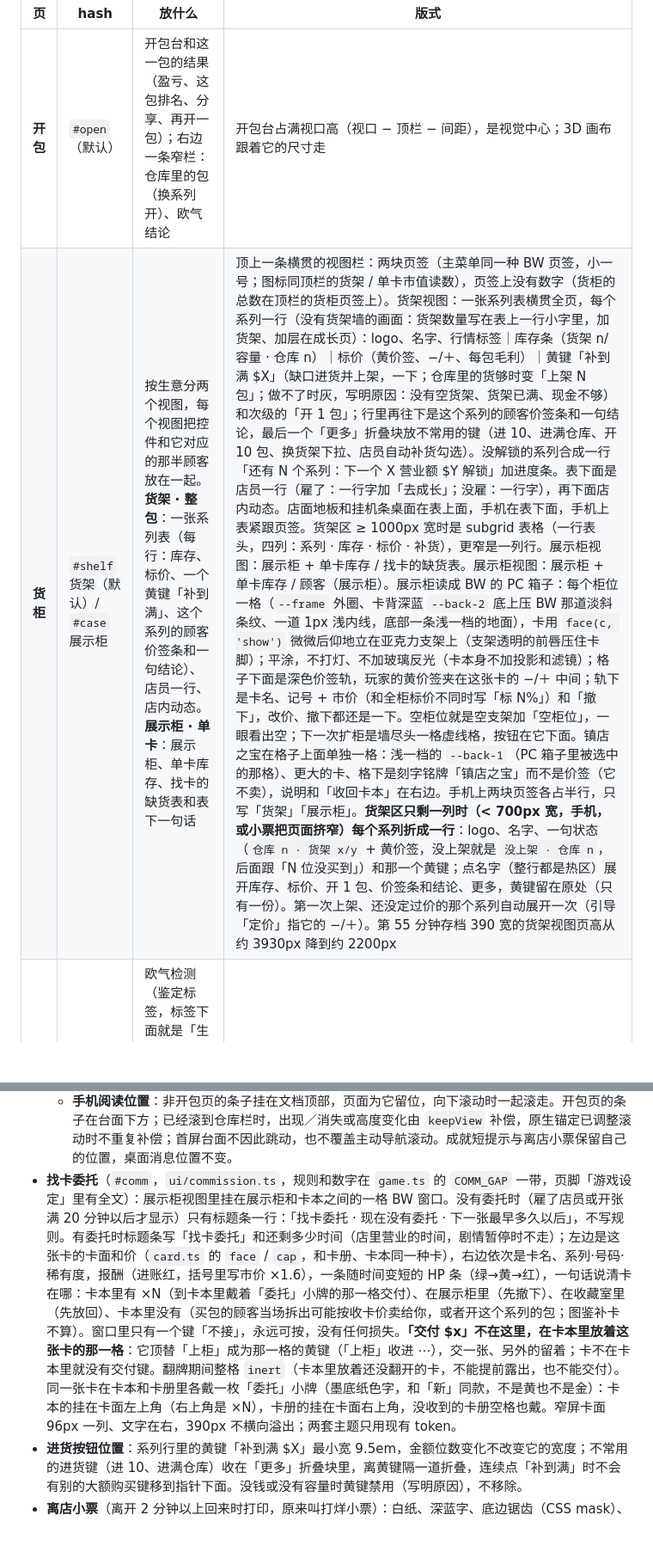
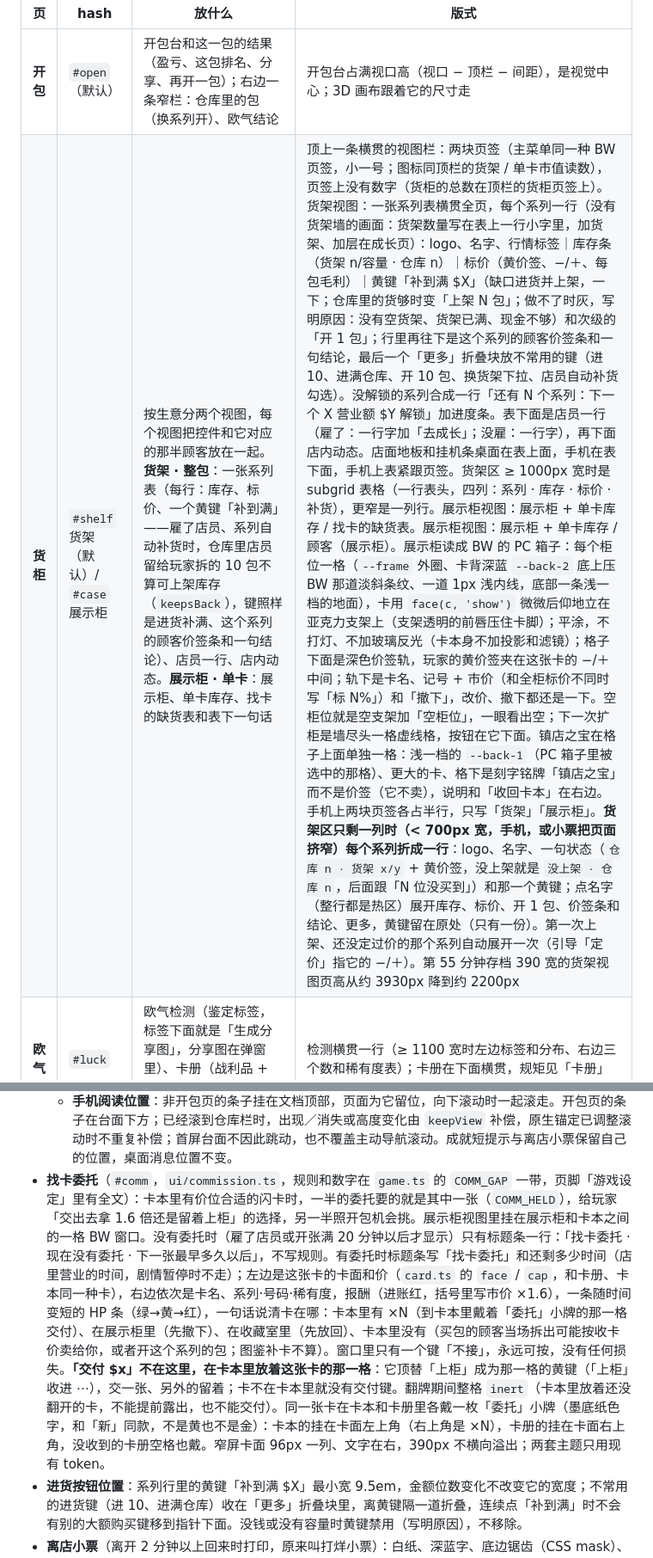
Before and after one commit to Sma1lboy/ptcg-shop, a Markdown page: DESIGN.md, 2 parts joined by grey strips. Shown at 86% size. Rendered like a GitHub page; blank space fills up the shorter version.

Commit message:
DESIGN 记下委托一半要卡本里的卡、店员留包不算可上架库存

```diff
--- a/DESIGN.md
+++ b/DESIGN.md
@@ -192,7 +192,7 @@ UR 以上翻开以后，胶垫上多一圈灯光反到胶垫上的外发光（UR
 | 页 | hash | 放什么 | 版式 |
 |---|---|---|---|
 | **开包** | `#open`（默认） | 开包台和这一包的结果（盈亏、这包排名、分享、再开一包）；右边一条窄栏：仓库里的包（换系列开）、欧气结论 | 开包台占满视口高（视口 − 顶栏 − 间距），是视觉中心；3D 画布跟着它的尺寸走 |
-| **货柜** | `#shelf` 货架（默认）/ `#case` 展示柜 | 按生意分两个视图，每个视图把控件和它对应的那半顾客放在一起。**货架 · 整包**：一张系列表（每行：库存、标价、一个黄键「补到满」、这个系列的顾客价签条和一句结论）、店员一行、店内动态。**展示柜 · 单卡**：展示柜、单卡库存、找卡的缺货表和表下一句话 | 顶上一条横贯的视图栏：两块页签（主菜单同一种 BW 页签，小一号；图标同顶栏的货架 / 单卡市值读数），页签上没有数字（货柜的总数在顶栏的货柜页签上）。货架视图：一张系列表横贯全页，每个系列一行（没有货架墙的画面：货架数量写在表上一行小字里，加货架、加层在成长页）：logo、名字、行情标签｜库存条（货架 n/容量 · 仓库 n）｜标价（黄价签、−/＋、每包毛利）｜黄键「补到满 $X」（缺口进货并上架，一下；仓库里的货够时变「上架 N 包」；做不了时灰，写明原因：没有空货架、货架已满、现金不够）和次级的「开 1 包」；行里再往下是这个系列的顾客价签条和一句结论，最后一个「更多」折叠块放不常用的键（进 10、进满仓库、开 10 包、换货架下拉、店员自动补货勾选）。没解锁的系列合成一行「还有 N 个系列：下一个 X 营业额 $Y 解锁」加进度条。表下面是店员一行（雇了：一行字加「去成长」；没雇：一行字），再下面店内动态。店面地板和挂机条桌面在表上面，手机在表下面，手机上表紧跟页签。货架区 ≥ 1000px 宽时是 subgrid 表格（一行表头，四列：系列 · 库存 · 标价 · 补货），更窄是一列行。展示柜视图：展示柜 + 单卡库存 / 找卡的缺货表。展示柜视图：展示柜 + 单卡库存 / 顾客（展示柜）。展示柜读成 BW 的 PC 箱子：每个柜位一格（`--frame` 外圈、卡背深蓝 `--back-2` 底上压 BW 那道淡斜条纹、一道 1px 浅内线，底部一条浅一档的地面），卡用 `face(c, 'show')` 微微后仰地立在亚克力支架上（支架透明的前唇压住卡脚）；平涂，不打灯、不加玻璃反光（卡本身不加投影和滤镜）；格子下面是深色价签轨，玩家的黄价签夹在这张卡的 −/＋ 中间；轨下是卡名、记号 + 市价（和全柜标价不同时写「标 N%」）和「撤下」，改价、撤下都还是一下。空柜位就是空支架加「空柜位」，一眼看出空；下一次扩柜是墙尽头一格虚线格，按钮在它下面。镇店之宝在格子上面单独一格：浅一档的 `--back-1`（PC 箱子里被选中的那格）、更大的卡、格下是刻字铭牌「镇店之宝」而不是价签（它不卖），说明和「收回卡本」在右边。手机上两块页签各占半行，只写「货架」「展示柜」。**货架区只剩一列时（< 700px 宽，手机，或小票把页面挤窄）每个系列折成一行**：logo、名字、一句状态（`仓库 n · 货架 x/y` + 黄价签，没上架就是 `没上架 · 仓库 n`，后面跟「N 位没买到」）和那一个黄键；点名字（整行都是热区）展开库存、标价、开 1 包、价签条和结论、更多，黄键留在原处（只有一份）。第一次上架、还没定过价的那个系列自动展开一次（引导「定价」指它的 −/＋）。第 55 分钟存档 390 宽的货架视图页高从约 3930px 降到约 2200px |
+| **货柜** | `#shelf` 货架（默认）/ `#case` 展示柜 | 按生意分两个视图，每个视图把控件和它对应的那半顾客放在一起。**货架 · 整包**：一张系列表（每行：库存、标价、一个黄键「补到满」——雇了店员、系列自动补货时，仓库里店员留给玩家拆的 10 包不算可上架库存（`keepsBack`），键照样是进货补满、这个系列的顾客价签条和一句结论）、店员一行、店内动态。**展示柜 · 单卡**：展示柜、单卡库存、找卡的缺货表和表下一句话 | 顶上一条横贯的视图栏：两块页签（主菜单同一种 BW 页签，小一号；图标同顶栏的货架 / 单卡市值读数），页签上没有数字（货柜的总数在顶栏的货柜页签上）。货架视图：一张系列表横贯全页，每个系列一行（没有货架墙的画面：货架数量写在表上一行小字里，加货架、加层在成长页）：logo、名字、行情标签｜库存条（货架 n/容量 · 仓库 n）｜标价（黄价签、−/＋、每包毛利）｜黄键「补到满 $X」（缺口进货并上架，一下；仓库里的货够时变「上架 N 包」；做不了时灰，写明原因：没有空货架、货架已满、现金不够）和次级的「开 1 包」；行里再往下是这个系列的顾客价签条和一句结论，最后一个「更多」折叠块放不常用的键（进 10、进满仓库、开 10 包、换货架下拉、店员自动补货勾选）。没解锁的系列合成一行「还有 N 个系列：下一个 X 营业额 $Y 解锁」加进度条。表下面是店员一行（雇了：一行字加「去成长」；没雇：一行字），再下面店内动态。店面地板和挂机条桌面在表上面，手机在表下面，手机上表紧跟页签。货架区 ≥ 1000px 宽时是 subgrid 表格（一行表头，四列：系列 · 库存 · 标价 · 补货），更窄是一列行。展示柜视图：展示柜 + 单卡库存 / 找卡的缺货表。展示柜视图：展示柜 + 单卡库存 / 顾客（展示柜）。展示柜读成 BW 的 PC 箱子：每个柜位一格（`--frame` 外圈、卡背深蓝 `--back-2` 底上压 BW 那道淡斜条纹、一道 1px 浅内线，底部一条浅一档的地面），卡用 `face(c, 'show')` 微微后仰地立在亚克力支架上（支架透明的前唇压住卡脚）；平涂，不打灯、不加玻璃反光（卡本身不加投影和滤镜）；格子下面是深色价签轨，玩家的黄价签夹在这张卡的 −/＋ 中间；轨下是卡名、记号 + 市价（和全柜标价不同时写「标 N%」）和「撤下」，改价、撤下都还是一下。空柜位就是空支架加「空柜位」，一眼看出空；下一次扩柜是墙尽头一格虚线格，按钮在它下面。镇店之宝在格子上面单独一格：浅一档的 `--back-1`（PC 箱子里被选中的那格）、更大的卡、格下是刻字铭牌「镇店之宝」而不是价签（它不卖），说明和「收回卡本」在右边。手机上两块页签各占半行，只写「货架」「展示柜」。**货架区只剩一列时（< 700px 宽，手机，或小票把页面挤窄）每个系列折成一行**：logo、名字、一句状态（`仓库 n · 货架 x/y` + 黄价签，没上架就是 `没上架 · 仓库 n`，后面跟「N 位没买到」）和那一个黄键；点名字（整行都是热区）展开库存、标价、开 1 包、价签条和结论、更多，黄键留在原处（只有一份）。第一次上架、还没定过价的那个系列自动展开一次（引导「定价」指它的 −/＋）。第 55 分钟存档 390 宽的货架视图页高从约 3930px 降到约 2200px |
 | **欧气** | `#luck` | 欧气检测（鉴定标签，标签下面就是「生成分享图」，分享图在弹窗里）、卡册（战利品 + 每个系列的图鉴，含补卡和「亲手开出」） | 检测横贯一行（≥ 1100 宽时左边标签和分布、右边三个数和稀有度表）；卡册在下面横贯，规矩见「卡册」 |
 | **成长** | `#grow` | 店铺等级、店铺升级、技能 | 见下 |
 | **成就** | `#ach` | 全部成就（已解锁 / 没解锁 / 进度）、奖金已领、离得最近的一个 | 顶上和成长页同一套：大数字 + 进度条、「离得最近」、三个小数字；下面按 开包 / 欧气 / 收藏 / 经营 / 隐藏 分组，已解锁的每格一张标签（宽屏多列、手机两列），没解锁的是标签下面的细行；顶上多一排各底色集了几张 |
@@ -283,7 +283,7 @@ UR 以上翻开以后，胶垫上多一圈灯光反到胶垫上的外发光（UR
   - **规矩**：同一张提示在事情仍成立时保持不变。补货包数与报价停在打印时，现金增长不追加购买——除非现在的报价已是打印时的两倍以上（「进 3 包 $19」在现金从 $79 涨到 $1,873 时还挂着），那就重印；系列、补货方式或单价变化，或钱已不够原订单时，才重新报价。账款差额按原订单金额原位更新，不重新生成按钮，也不通过增删一段文字改变按钮位置。**卖空永远排第一**：它插到任何已经打印的教学条子前，条子退回队列等它；人在别的页而手里一包未翻完时，翻牌提醒让位给卖空；页面载入时已经空着的货架也会提示。
   - **合并补货报价**：「按报价补货」与单系列一样，按打印时每个系列的包数执行；悬停说明逐项列数量、金额，区分免费上架与需要采购。购买过程中发生重绘，也不能读取新按钮的数量。加层或加货架不扩大已报价的订单；进货单价因升级或退回而改变时重新报价。按钮只承诺采购数量，不把钱不够整架的部分进货说成“摆满”，也不能显示旧总价、却按新容量多扣钱。
   - **手机阅读位置**：非开包页的条子挂在文档顶部，页面为它留位，向下滚动时一起滚走。开包页的条子在台面下方；已经滚到仓库栏时，出现／消失或高度变化由 `keepView` 补偿，原生锚定已调整滚动时不重复补偿；首屏台面不因此跳动，也不覆盖主动导航滚动。成就短提示与离店小票保留自己的位置，桌面消息位置不变。
-- **找卡委托**（`#comm`，`ui/commission.ts`，规则和数字在 `game.ts` 的 `COMM_GAP` 一带，页脚「游戏设定」里有全文）：展示柜视图里挂在展示柜和卡本之间的一格 BW 窗口。没有委托时（雇了店员或开张满 20 分钟以后才显示）只有标题条一行：「找卡委托 · 现在没有委托 · 下一张最早多久以后」，不写规则。有委托时标题条写「找卡委托」和还剩多少时间（店里营业的时间，剧情暂停时不走）；左边是这张卡的卡面和价（`card.ts` 的 `face` / `cap`，和卡册、卡本同一种卡），右边依次是卡名、系列·号码·稀有度，报酬（进账红，括号里写市价 ×1.6），一条随时间变短的 HP 条（绿→黄→红），一句话说清卡在哪：卡本里有 ×N（到卡本里戴着「委托」小牌的那一格交付）、在展示柜里（先撤下）、在收藏室里（先放回）、卡本里没有（买包的顾客当场拆出可能按收卡价卖给你，或者开这个系列的包；图鉴补卡不算）。窗口里只有一个键「不接」，永远可按，没有任何损失。**「交付 $x」不在这里，在卡本里放着这张卡的那一格**：它顶替「上柜」成为那一格的黄键（「上柜」收进 ⋯），交一张、另外的留着；卡不在卡本里就没有交付键。翻牌期间整格 `inert`（卡本里放着还没翻开的卡，不能提前露出，也不能交付）。同一张卡在卡本和卡册里各戴一枚「委托」小牌（墨底纸色字，和「新」同款，不是黄也不是金）：卡本的挂在卡面左上角（右上角是 ×N），卡册的挂在卡面右上角，没收到的卡册空格也戴。窄屏卡面 96px 一列、文字在右，390px 不横向溢出；两套主题只用现有 token。
+- **找卡委托**（`#comm`，`ui/commission.ts`，规则和数字在 `game.ts` 的 `COMM_GAP` 一带，页脚「游戏设定」里有全文）：卡本里有价位合适的闪卡时，一半的委托要的就是其中一张（`COMM_HELD`），给玩家「交出去拿 1.6 倍还是留着上柜」的选择，另一半照开包机会挑。展示柜视图里挂在展示柜和卡本之间的一格 BW 窗口。没有委托时（雇了店员或开张满 20 分钟以后才显示）只有标题条一行：「找卡委托 · 现在没有委托 · 下一张最早多久以后」，不写规则。有委托时标题条写「找卡委托」和还剩多少时间（店里营业的时间，剧情暂停时不走）；左边是这张卡的卡面和价（`card.ts` 的 `face` / `cap`，和卡册、卡本同一种卡），右边依次是卡名、系列·号码·稀有度，报酬（进账红，括号里写市价 ×1.6），一条随时间变短的 HP 条（绿→黄→红），一句话说清卡在哪：卡本里有 ×N（到卡本里戴着「委托」小牌的那一格交付）、在展示柜里（先撤下）、在收藏室里（先放回）、卡本里没有（买包的顾客当场拆出可能按收卡价卖给你，或者开这个系列的包；图鉴补卡不算）。窗口里只有一个键「不接」，永远可按，没有任何损失。**「交付 $x」不在这里，在卡本里放着这张卡的那一格**：它顶替「上柜」成为那一格的黄键（「上柜」收进 ⋯），交一张、另外的留着；卡不在卡本里就没有交付键。翻牌期间整格 `inert`（卡本里放着还没翻开的卡，不能提前露出，也不能交付）。同一张卡在卡本和卡册里各戴一枚「委托」小牌（墨底纸色字，和「新」同款，不是黄也不是金）：卡本的挂在卡面左上角（右上角是 ×N），卡册的挂在卡面右上角，没收到的卡册空格也戴。窄屏卡面 96px 一列、文字在右，390px 不横向溢出；两套主题只用现有 token。
 - **进货按钮位置**：系列行里的黄键「补到满 $X」最小宽 9.5em，金额位数变化不改变它的宽度；不常用的进货键（进 10、进满仓库）收在「更多」折叠块里，离黄键隔一道折叠，连续点「补到满」时不会有别的大额购买键移到指针下面。没钱或没有容量时黄键禁用（写明原因），不移除。
 - **离店小票**（离开 2 分钟以上回来时打印，原来叫打烊小票）：白纸、深蓝字、底边锯齿（CSS mask）、稍微歪一点，入账是红的。手机先露票根，显示离店时长和营业现金变化；旧小票没有明细时只写销售额。点票根才打印整张，「收起小票」收掉。
   - 明细按「买包的和倒爷／找卡的／收藏党」累计成交、销售额和没找到人数；倒爷也可能买单卡，因此不把第一类叫整包收入。另列收卡、店员进货、卖散卡和营业现金变化，后者包含还账、不包含成就奖金和回店后的操作，不声称各明细能解释未单列的顺手还款。
```
